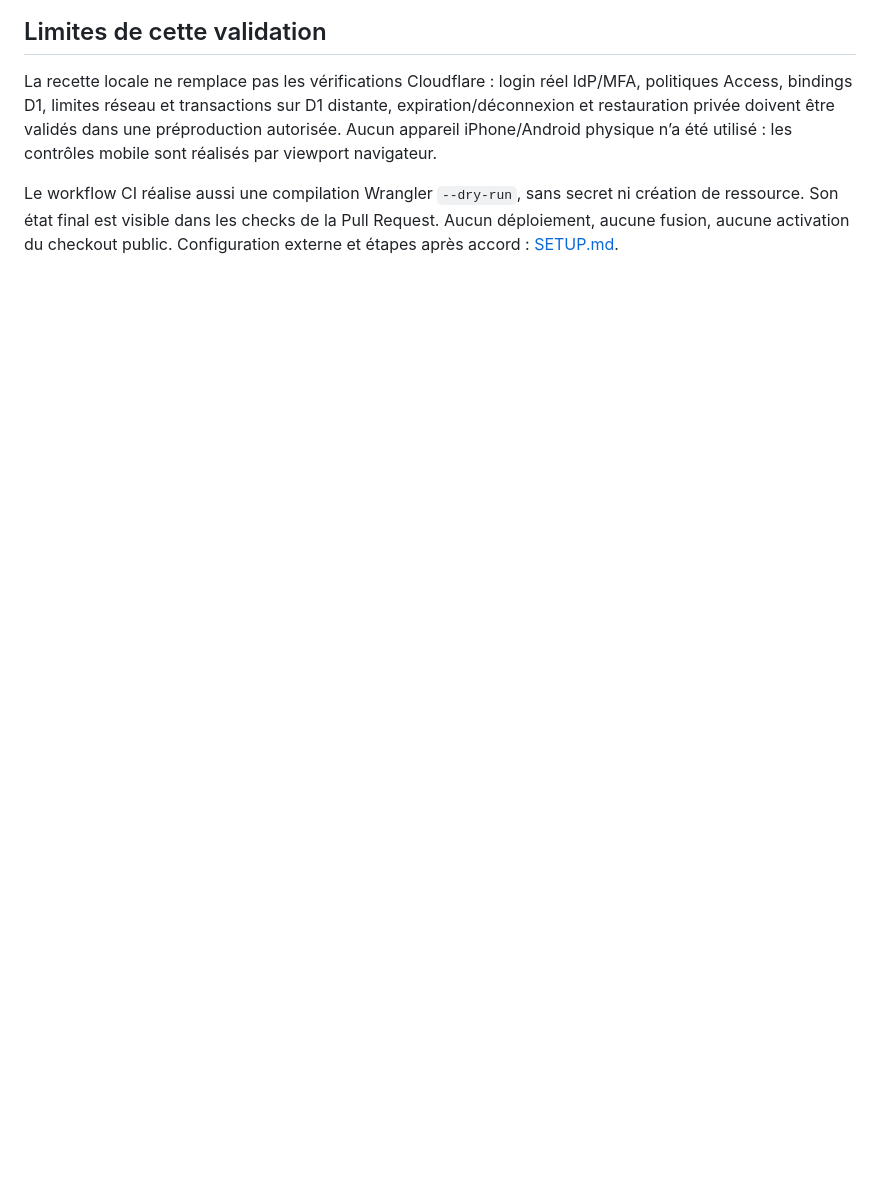
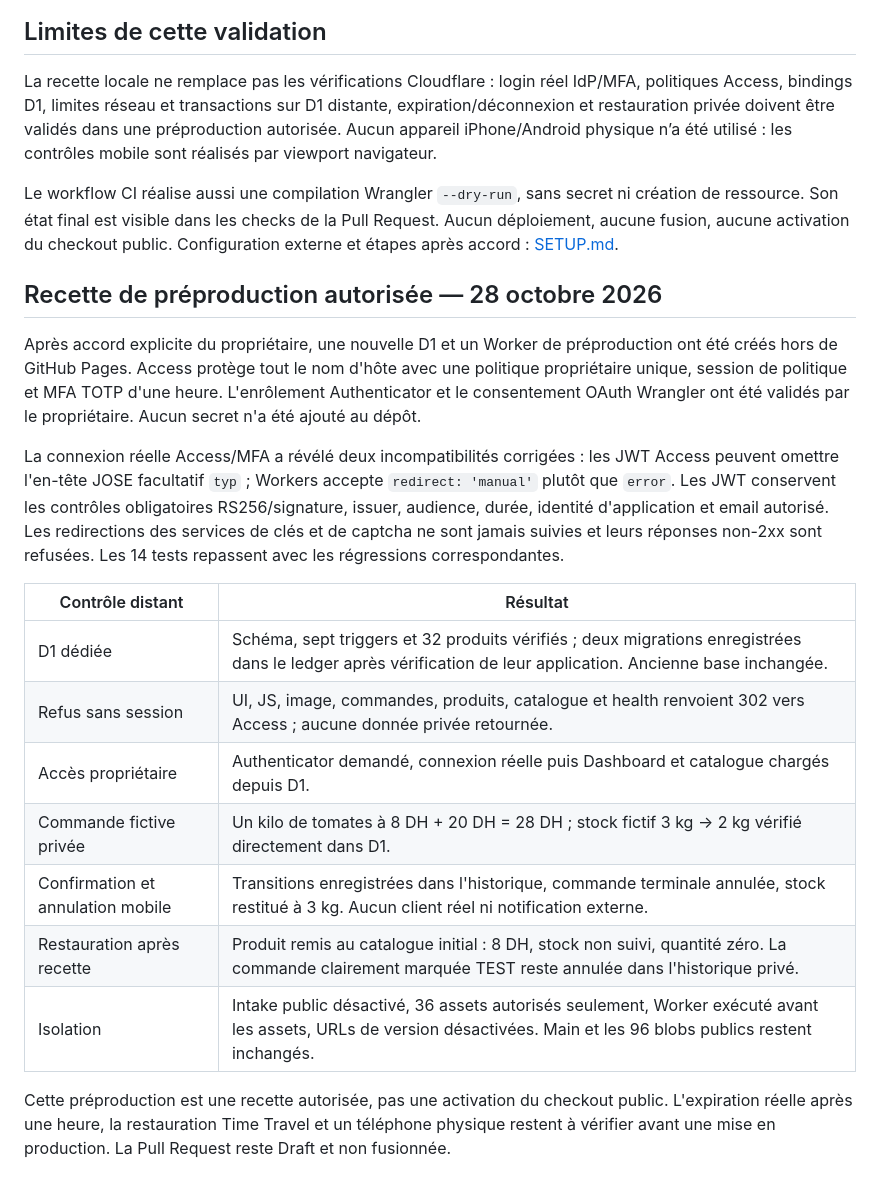
Before and after one commit to sifiabdessamad09-collab/freshsouk, a Markdown page: docs/admin/QA.md, the part around the change. GitHub-like rendering; blank space fills up the shorter version.

Commit message:
Record authorized private staging acceptance

```diff
--- a/docs/admin/QA.md
+++ b/docs/admin/QA.md
@@ -41,3 +41,21 @@ Captures du même jeu fictif :
 La recette locale ne remplace pas les vérifications Cloudflare : login réel IdP/MFA, politiques Access, bindings D1, limites réseau et transactions sur D1 distante, expiration/déconnexion et restauration privée doivent être validés dans une préproduction autorisée. Aucun appareil iPhone/Android physique n’a été utilisé : les contrôles mobile sont réalisés par viewport navigateur.
 
 Le workflow CI réalise aussi une compilation Wrangler `--dry-run`, sans secret ni création de ressource. Son état final est visible dans les checks de la Pull Request. Aucun déploiement, aucune fusion, aucune activation du checkout public. Configuration externe et étapes après accord : [SETUP.md](SETUP.md).
+
+## Recette de préproduction autorisée — 28 octobre 2026
+
+Après accord explicite du propriétaire, une nouvelle D1 et un Worker de préproduction ont été créés hors de GitHub Pages. Access protège tout le nom d'hôte avec une politique propriétaire unique, session de politique et MFA TOTP d'une heure. L'enrôlement Authenticator et le consentement OAuth Wrangler ont été validés par le propriétaire. Aucun secret n'a été ajouté au dépôt.
+
+La connexion réelle Access/MFA a révélé deux incompatibilités corrigées : les JWT Access peuvent omettre l'en-tête JOSE facultatif `typ` ; Workers accepte `redirect: 'manual'` plutôt que `error`. Les JWT conservent les contrôles obligatoires RS256/signature, issuer, audience, durée, identité d'application et email autorisé. Les redirections des services de clés et de captcha ne sont jamais suivies et leurs réponses non-2xx sont refusées. Les 14 tests repassent avec les régressions correspondantes.
+
+| Contrôle distant | Résultat |
+| --- | --- |
+| D1 dédiée | Schéma, sept triggers et 32 produits vérifiés ; deux migrations enregistrées dans le ledger après vérification de leur application. Ancienne base inchangée. |
+| Refus sans session | UI, JS, image, commandes, produits, catalogue et health renvoient 302 vers Access ; aucune donnée privée retournée. |
+| Accès propriétaire | Authenticator demandé, connexion réelle puis Dashboard et catalogue chargés depuis D1. |
+| Commande fictive privée | Un kilo de tomates à 8 DH + 20 DH = 28 DH ; stock fictif 3 kg → 2 kg vérifié directement dans D1. |
+| Confirmation et annulation mobile | Transitions enregistrées dans l'historique, commande terminale annulée, stock restitué à 3 kg. Aucun client réel ni notification externe. |
+| Restauration après recette | Produit remis au catalogue initial : 8 DH, stock non suivi, quantité zéro. La commande clairement marquée TEST reste annulée dans l'historique privé. |
+| Isolation | Intake public désactivé, 36 assets autorisés seulement, Worker exécuté avant les assets, URLs de version désactivées. Main et les 96 blobs publics restent inchangés. |
+
+Cette préproduction est une recette autorisée, pas une activation du checkout public. L'expiration réelle après une heure, la restauration Time Travel et un téléphone physique restent à vérifier avant une mise en production. La Pull Request reste Draft et non fusionnée.
```
